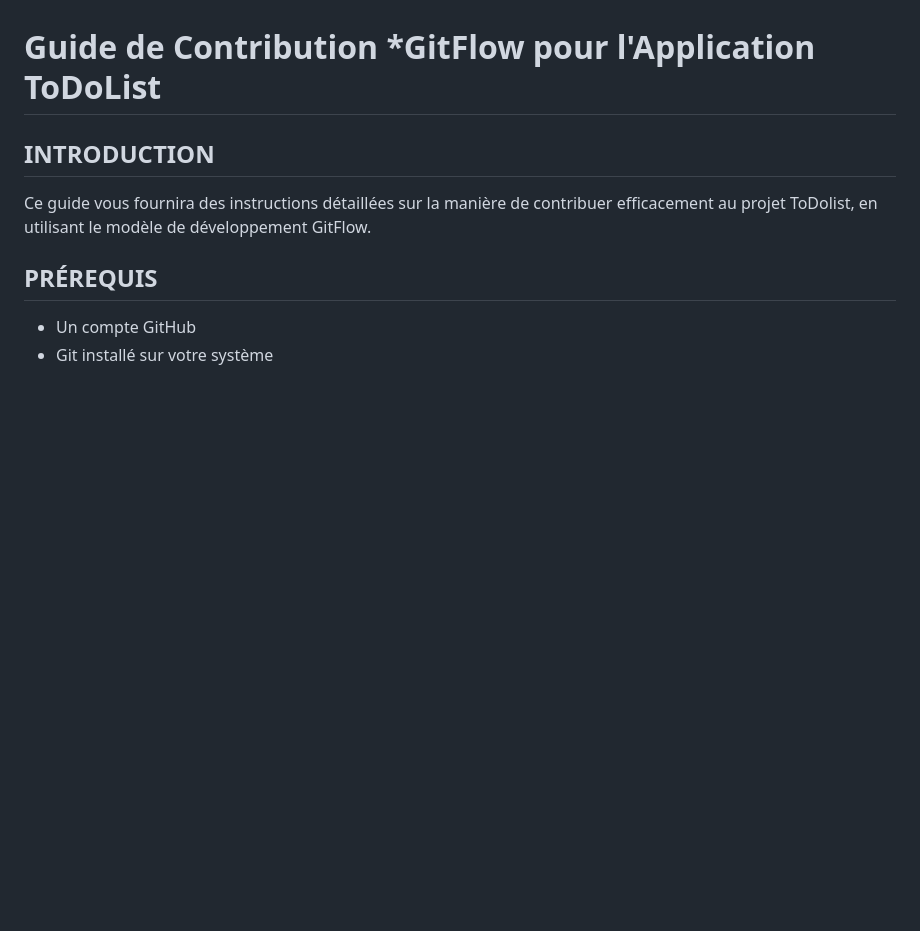
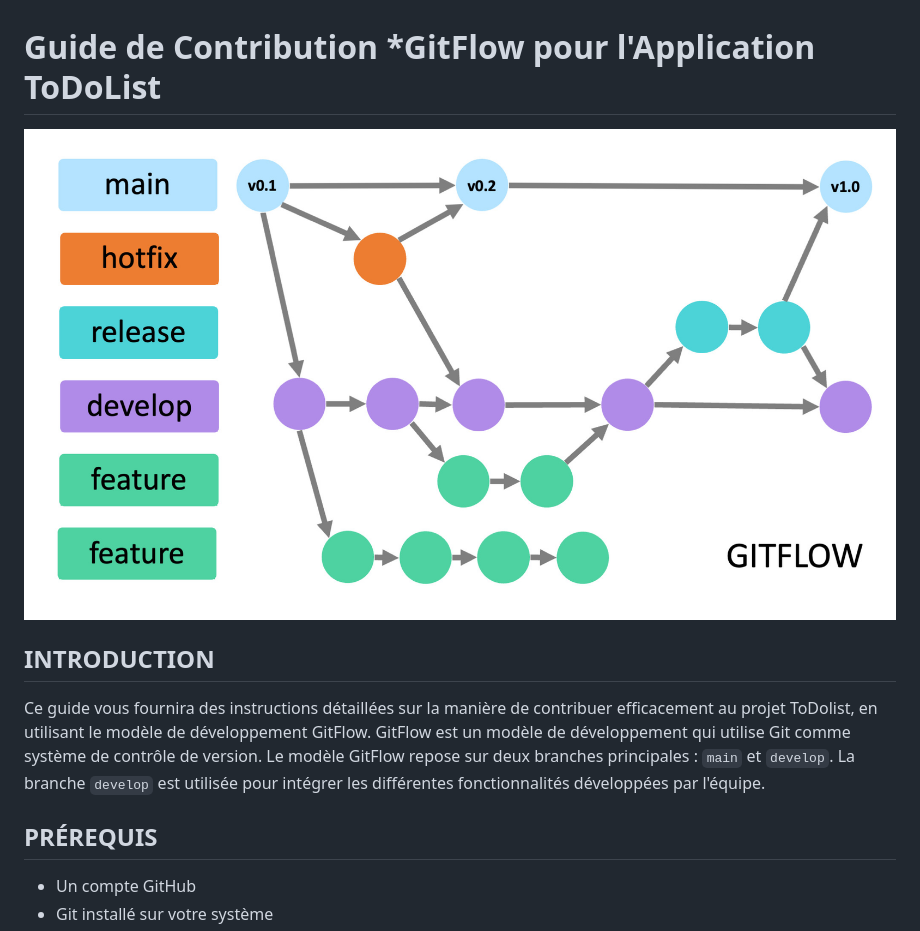
Before and after one commit to laurasullyalexandrine/todolist-v2, a Markdown page: GitFlow.md, the part around the change printed below. Drawn GitHub-style; pictures changed too: public/img/git-flow-diagram.jpg (added); blank space fills up the shorter version.

Commit message:
updating md GitFlow

```diff
--- a/GitFlow.md
+++ b/GitFlow.md
@@ -1,8 +1,13 @@
 # Guide de Contribution *GitFlow pour l'Application ToDoList
+
+![schema du modèle GitFlow](/public/img/git-flow-diagram.jpg)
 
 ## INTRODUCTION
 
 Ce guide vous fournira des instructions détaillées sur la manière de contribuer efficacement au projet ToDolist, en utilisant le modèle de développement GitFlow.
+GitFlow est un modèle de développement qui utilise Git comme système de contrôle de version.
+Le modèle GitFlow repose sur deux branches principales : ``main`` et ``develop``.
+La branche ``develop`` est utilisée pour intégrer les différentes fonctionnalités développées par l'équipe.
 
 ## PRÉREQUIS
 
```
Also changed, not shown: other parts of GitFlow.md (+15 -6 lines).
